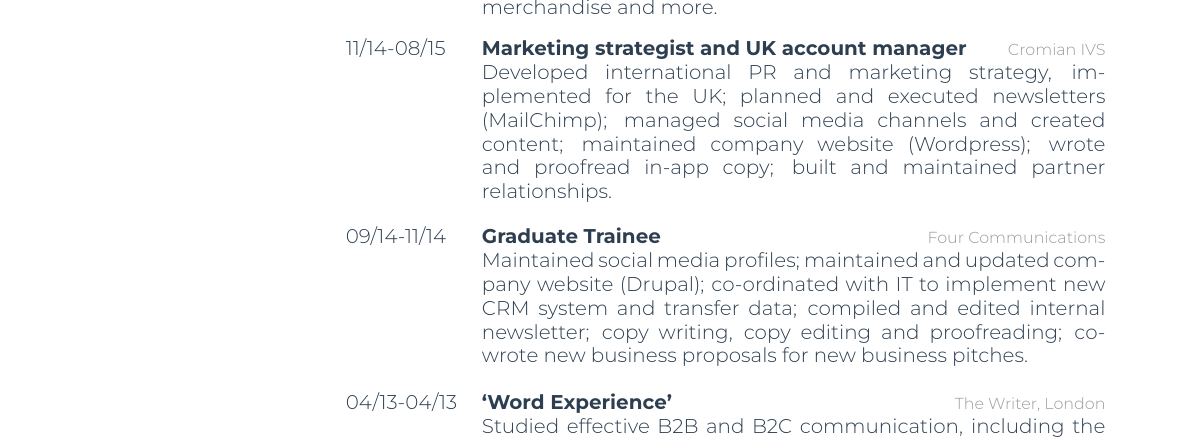
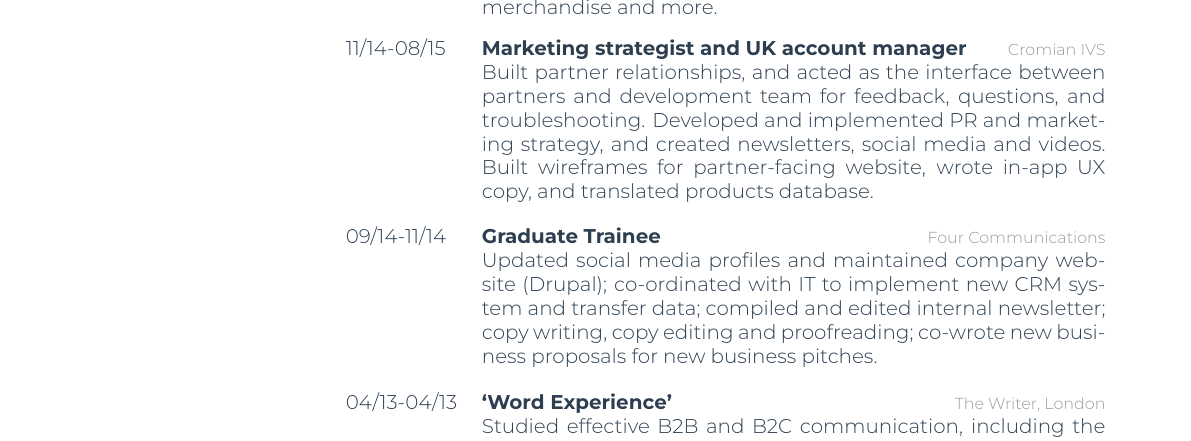
Before and after one commit to kjnunn/kjnunn.github.io, a LaTeX CV (cv/cv.tex): part of page 1 of 2, cut so that both start at the same text. Compiled offline with XeLaTeX.

Commit message:
Update experience

```diff
--- a/cv/cv.tex
+++ b/cv/cv.tex
@@ -50,14 +50,14 @@ I graduated from Girton College, Cambridge in 2014, and have since had experienc
 	{Marketing strategist and UK account manager}
 	{Cromian IVS}
 	{
-		Developed international PR and marketing strategy, implemented for the UK; planned and executed newsletters (MailChimp); managed social media channels and created content; maintained company website (Wordpress); wrote and proofread in-app copy; built and maintained partner relationships.
+		Built partner relationships, and acted as the interface between	partners and development team for feedback, questions, and troubleshooting. Developed and implemented PR and marketing strategy, and created newsletters, social media and videos. Built wireframes for partner-facing website, wrote in-app UX copy, and translated products database.
 	}
 	\entry
 	{09/14-11/14}
 	{Graduate Trainee}
 	{Four Communications}
 	{
-		Maintained social media profiles; maintained and updated company website (Drupal); co-ordinated with IT to implement new CRM system and transfer data; compiled and edited internal newsletter; copy writing, copy editing and proofreading; co-wrote new business proposals for new business pitches.
+		Updated social media profiles and maintained company website (Drupal); co-ordinated with IT to implement new CRM system and transfer data; compiled and edited internal newsletter; copy writing, copy editing and proofreading; co-wrote new business proposals for new business pitches.
 	}
 \end{entrylist}
 \begin{entrylist}
```
Also changed, not shown: cv/cv.pdf.
